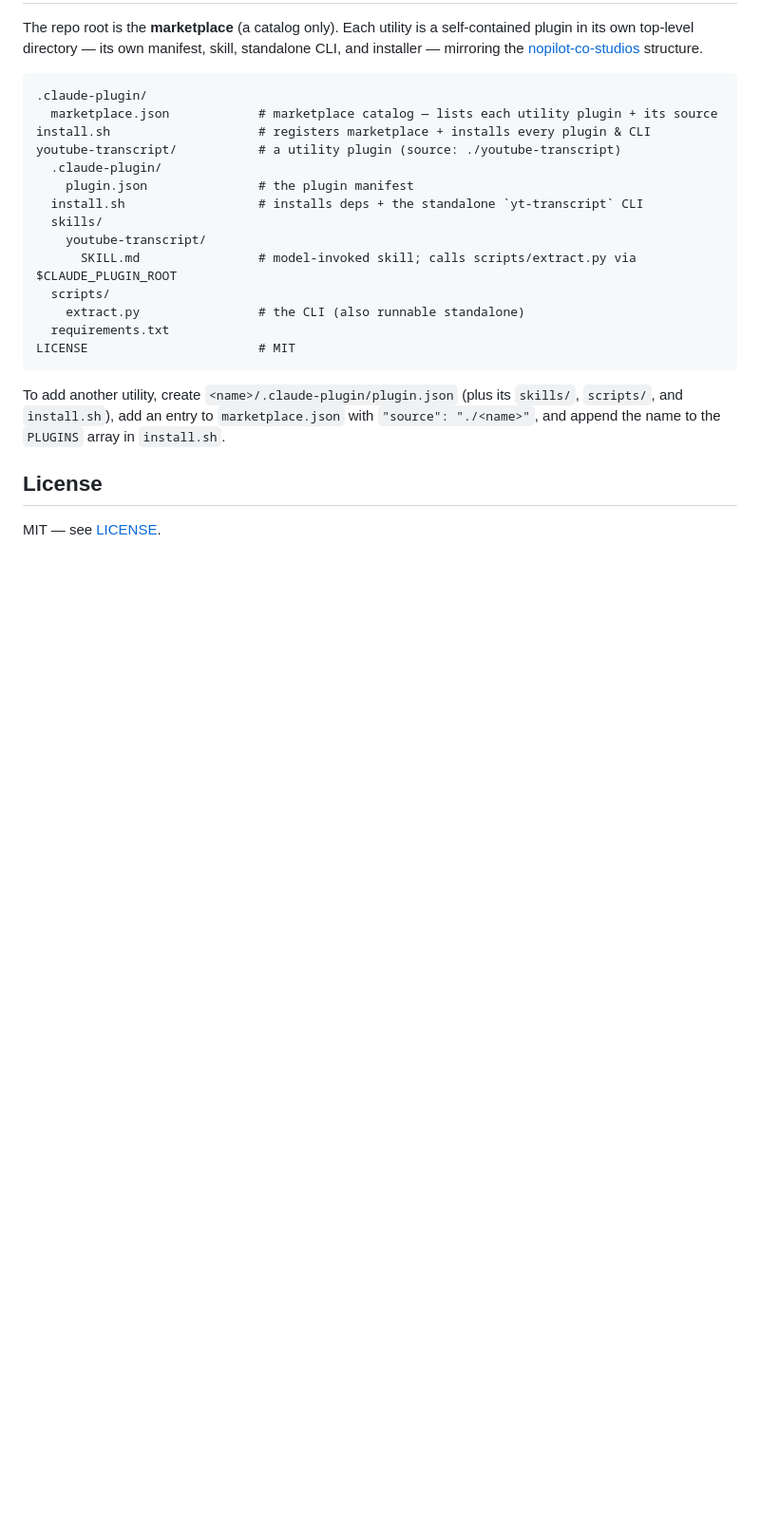
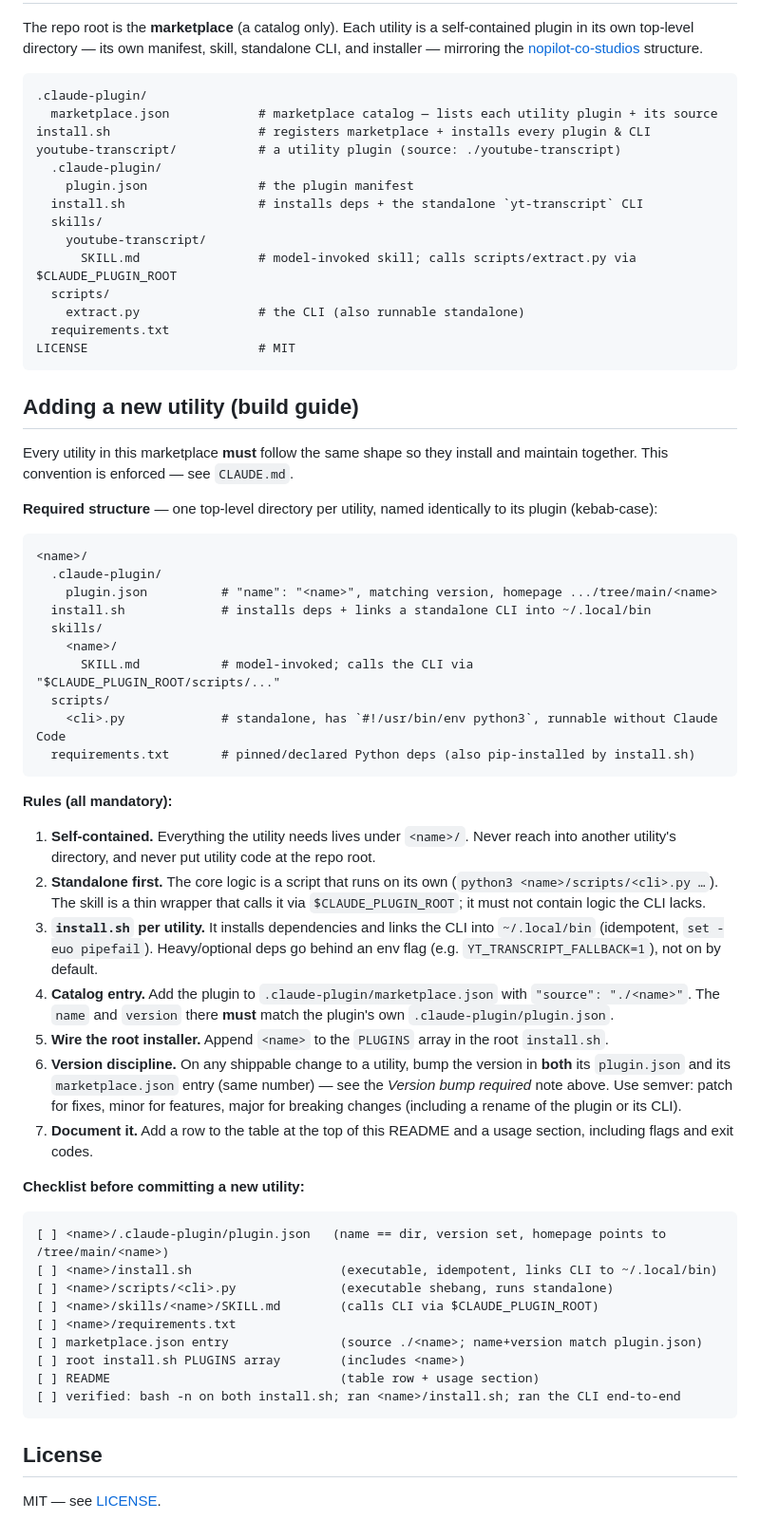
Before and after one commit to nopilot-co/nopilot-co-studios, a Markdown page: README.md, the part around one of its changes. Shown at 95% size. GitHub-like rendering; blank space fills up the shorter version.

````diff
--- a/README.md
+++ b/README.md
@@ -95,9 +116,62 @@ youtube-transcript/           # a utility plugin (source: ./youtube-transcript)
 LICENSE                       # MIT
 ```
 
-To add another utility, create `<name>/.claude-plugin/plugin.json` (plus its
-`skills/`, `scripts/`, and `install.sh`), add an entry to `marketplace.json` with
-`"source": "./<name>"`, and append the name to the `PLUGINS` array in `install.sh`.
+## Adding a new utility (build guide)
+
+Every utility in this marketplace **must** follow the same shape so they install
+and maintain together. This convention is enforced — see `CLAUDE.md`.
+
+**Required structure** — one top-level directory per utility, named identically to
+its plugin (kebab-case):
+
+```
+<name>/
+  .claude-plugin/
+    plugin.json          # "name": "<name>", matching version, homepage .../tree/main/<name>
+  install.sh             # installs deps + links a standalone CLI into ~/.local/bin
+  skills/
+    <name>/
+      SKILL.md           # model-invoked; calls the CLI via "$CLAUDE_PLUGIN_ROOT/scripts/..."
+  scripts/
+    <cli>.py             # standalone, has `#!/usr/bin/env python3`, runnable without Claude Code
+  requirements.txt       # pinned/declared Python deps (also pip-installed by install.sh)
+```
+
+**Rules (all mandatory):**
+
+1. **Self-contained.** Everything the utility needs lives under `<name>/`. Never
+   reach into another utility's directory, and never put utility code at the repo root.
+2. **Standalone first.** The core logic is a script that runs on its own
+   (`python3 <name>/scripts/<cli>.py …`). The skill is a thin wrapper that calls it
+   via `$CLAUDE_PLUGIN_ROOT`; it must not contain logic the CLI lacks.
+3. **`install.sh` per utility.** It installs dependencies and links the CLI into
+   `~/.local/bin` (idempotent, `set -euo pipefail`). Heavy/optional deps go behind an
+   env flag (e.g. `YT_TRANSCRIPT_FALLBACK=1`), not on by default.
+4. **Catalog entry.** Add the plugin to `.claude-plugin/marketplace.json` with
+   `"source": "./<name>"`. The `name` and `version` there **must** match the plugin's
+   own `.claude-plugin/plugin.json`.
+5. **Wire the root installer.** Append `<name>` to the `PLUGINS` array in the root
+   `install.sh`.
+6. **Version discipline.** On any shippable change to a utility, bump the version in
+   **both** its `plugin.json` and its `marketplace.json` entry (same number) — see the
+   *Version bump required* note above. Use semver: patch for fixes, minor for features,
+   major for breaking changes (including a rename of the plugin or its CLI).
+7. **Document it.** Add a row to the table at the top of this README and a usage
+   section, including flags and exit codes.
+
+**Checklist before committing a new utility:**
+
+```
+[ ] <name>/.claude-plugin/plugin.json   (name == dir, version set, homepage points to /tree/main/<name>)
+[ ] <name>/install.sh                    (executable, idempotent, links CLI to ~/.local/bin)
+[ ] <name>/scripts/<cli>.py              (executable shebang, runs standalone)
+[ ] <name>/skills/<name>/SKILL.md        (calls CLI via $CLAUDE_PLUGIN_ROOT)
+[ ] <name>/requirements.txt
+[ ] marketplace.json entry               (source ./<name>; name+version match plugin.json)
+[ ] root install.sh PLUGINS array        (includes <name>)
+[ ] README                               (table row + usage section)
+[ ] verified: bash -n on both install.sh; ran <name>/install.sh; ran the CLI end-to-end
+```
 
 ## License
 
````
Also changed, not shown: other parts of README.md (+21 -0 lines), CLAUDE.md (+29 -0 lines).
